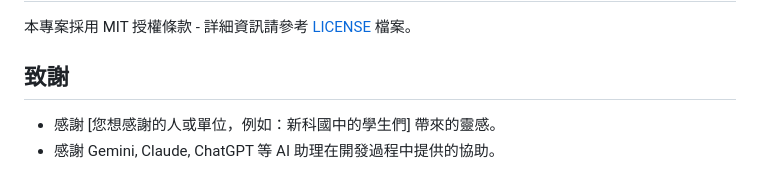
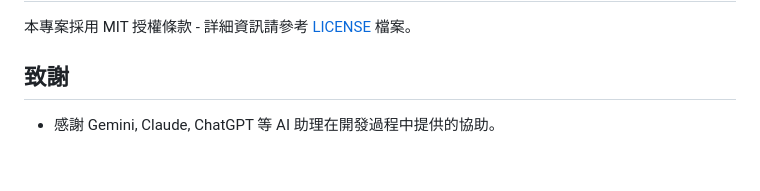
Before and after one commit to liliumyuyu-maker/Flower-And-Time-Traveler-Game, a Markdown page: 愛蓮說重新測試遊戲升級版/README.md, the part around the change. Drawn GitHub-style.

```diff
--- a/愛蓮說重新測試遊戲升級版/README.md
+++ b/愛蓮說重新測試遊戲升級版/README.md
@@ -67,5 +67,4 @@
 
 ## 致謝
 
-* 感謝 [您想感謝的人或單位，例如：新科國中的學生們] 帶來的靈感。
 * 感謝 Gemini, Claude, ChatGPT 等 AI 助理在開發過程中提供的協助。
```
